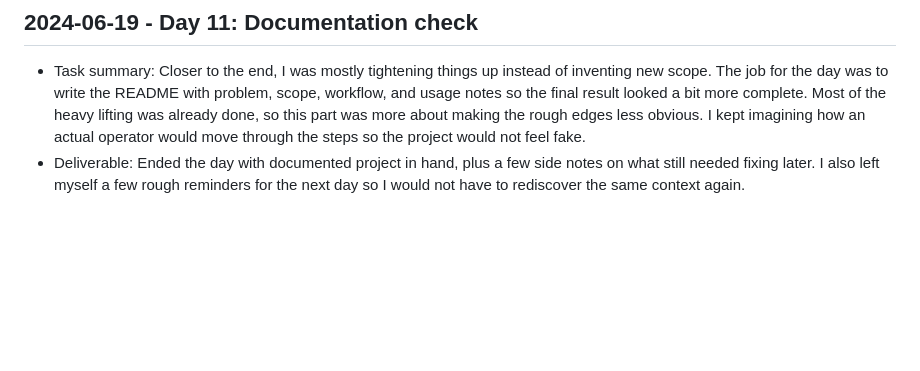
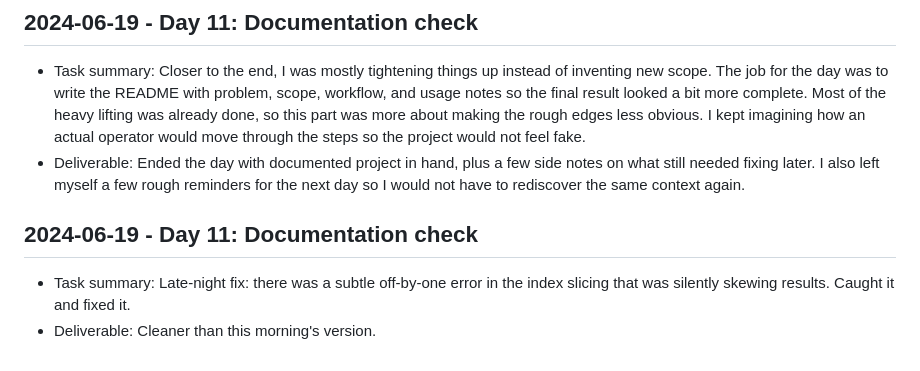
Before and after one commit to harshitpaunikar1/windows-offline-ai-app, a Markdown page: .github/project-buildup-history.md, the part around the change. GitHub-like rendering; blank space fills up the shorter version.

Commit message:
Day 11: Documentation check
Project: Windows CPU-Only Offline AI Application
Category: ops_platform / generic
Date: 2024-06-19

Task:
Late-night fix: there was a subtle off-by-one error in the index slicing
that was silently skewing results. Caught it and fixed it.

Deliverable:
Cleaner than this morning's version.

```diff
--- a/.github/project-buildup-history.md
+++ b/.github/project-buildup-history.md
@@ -56,3 +56,7 @@
 
 - Task summary: Closer to the end, I was mostly tightening things up instead of inventing new scope. The job for the day was to write the README with problem, scope, workflow, and usage notes so the final result looked a bit more complete. Most of the heavy lifting was already done, so this part was more about making the rough edges less obvious. I kept imagining how an actual operator would move through the steps so the project would not feel fake.
 - Deliverable: Ended the day with documented project in hand, plus a few side notes on what still needed fixing later. I also left myself a few rough reminders for the next day so I would not have to rediscover the same context again.
+## 2024-06-19 - Day 11: Documentation check
+
+- Task summary: Late-night fix: there was a subtle off-by-one error in the index slicing that was silently skewing results. Caught it and fixed it.
+- Deliverable: Cleaner than this morning's version.
```
